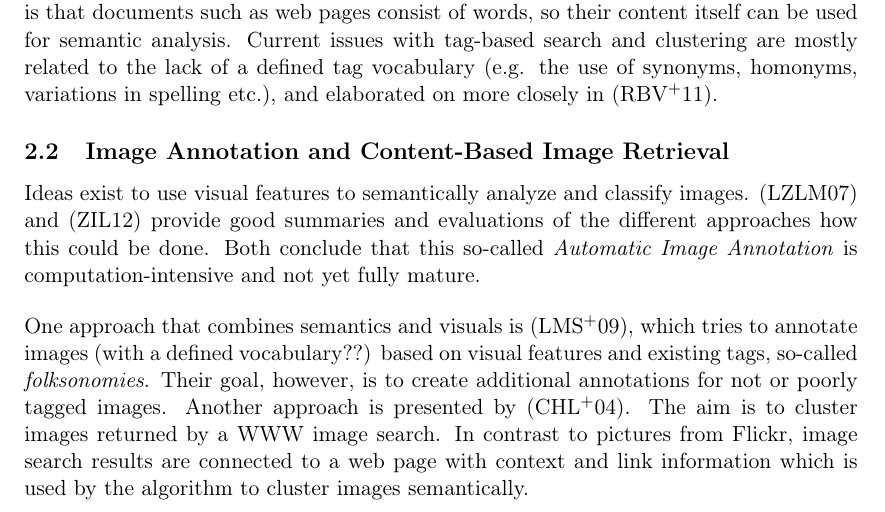
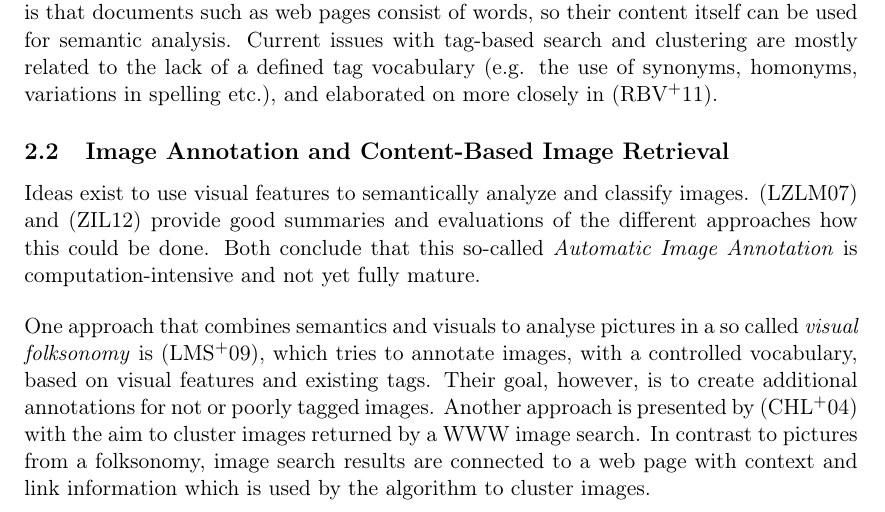
Before and after one commit to nicolas-fricke/semmul2013-group1, a LaTeX document (paper/semmul_group1.tex, which reads paper/chapters/chapter_2.tex): part of page 7 of 25, cut so that both start at the same text. Compiled offline with pdfLaTeX.

Commit message:
Little adaptions in chapter 2

```diff
--- a/paper/chapters/chapter_2.tex
+++ b/paper/chapters/chapter_2.tex
@@ -22,4 +22,4 @@ Ideas exist to use visual features to semantically analyze and classify images.
 
 %% http://infolab.stanford.edu/~wangz/project/imsearch/review/MTA/neela.pdf: summary of semantic image interpretation; Overview of foundations
 \bigskip
-One approach that combines semantics and visuals is \cite{Lindstaedt2009}, which tries to annotate images (with a defined vocabulary??) based on visual features and existing tags, so-called \emph{folksonomies}. Their goal, however, is to create additional annotations for not or poorly tagged images. Another approach is presented by \cite{cai2004hierarchical}. The aim is to cluster images returned by a WWW image search. In contrast to pictures from Flickr, image search results are connected to a web page with context and link information which is used by the algorithm to cluster images semantically.
+One approach that combines semantics and visuals to analyse pictures in a so called \emph{visual folksonomy} is \cite{Lindstaedt2009}, which tries to annotate images, with a controlled vocabulary, based on visual features and existing tags. Their goal, however, is to create additional annotations for not or poorly tagged images. Another approach is presented by \cite{cai2004hierarchical} with the aim to cluster images returned by a WWW image search. In contrast to pictures from a folksonomy, image search results are connected to a web page with context and link information which is used by the algorithm to cluster images.
```
